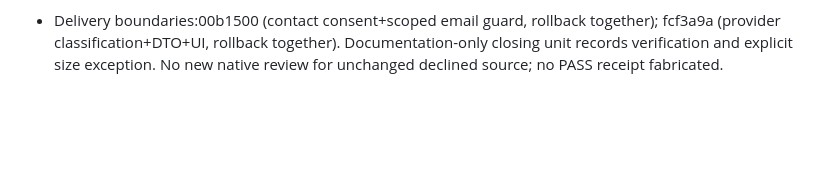
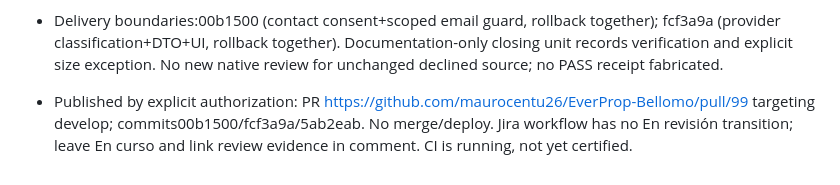
Before and after one commit to maurocentu26/EverProp-Bellomo, a Markdown page: odd/tasks/contact-confirmation-events.md, the part around the change. Drawn GitHub-style; blank space fills up the shorter version.

Commit message:
docs(EVP-103): link open PR and review handoff

```diff
--- a/odd/tasks/contact-confirmation-events.md
+++ b/odd/tasks/contact-confirmation-events.md
@@ -36,3 +36,4 @@ Checks: PHP PHPUnit unit/isolated MySQL feature tests, Node conversation tests,
 
 
 - Delivery boundaries:00b1500 (contact consent+scoped email guard, rollback together); fcf3a9a (provider classification+DTO+UI, rollback together). Documentation-only closing unit records verification and explicit size exception. No new native review for unchanged declined source; no PASS receipt fabricated.
+- Published by explicit authorization: PR https://github.com/maurocentu26/EverProp-Bellomo/pull/99 targeting develop; commits00b1500/fcf3a9a/5ab2eab. No merge/deploy. Jira workflow has no En revisión transition; leave En curso and link review evidence in comment. CI is running, not yet certified.
```
Also changed, not shown: docs/tickets/EVP-103-confirmacion-contacto-eventos.md (+2 -0 lines).
